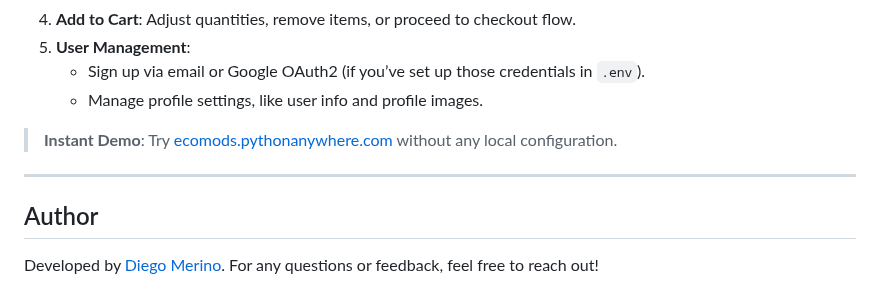
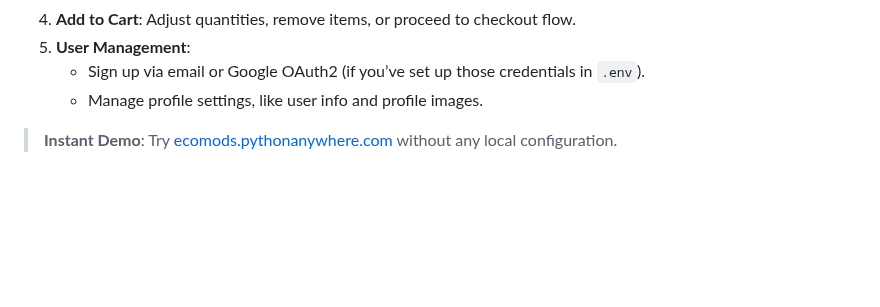
Before and after one commit to diegomerinx/Ecomods, a Markdown page: README.md, the part around the change. GitHub-like rendering; blank space fills up the shorter version.

```diff
--- a/README.md
+++ b/README.md
@@ -210,9 +210,3 @@ Once the server (or Docker containers) is running:
    - Manage profile settings, like user info and profile images.
 
 > **Instant Demo**: Try [ecomods.pythonanywhere.com](https://ecomods.pythonanywhere.com) without any local configuration.
-
----
-
-## Author
-
-Developed by [Diego Merino](https://www.linkedin.com/in/diego-merino-marquez/). For any questions or feedback, feel free to reach out!
```
